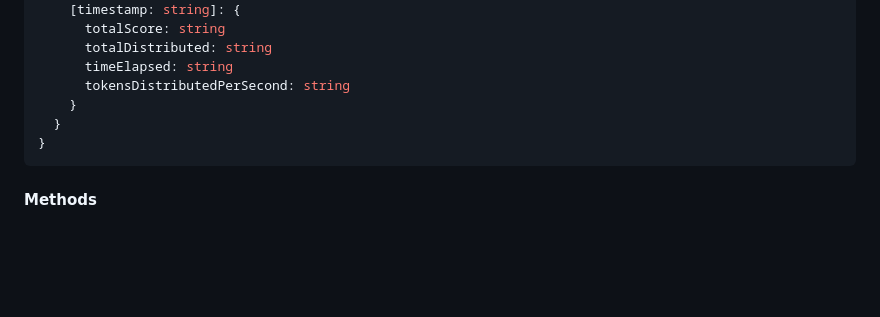
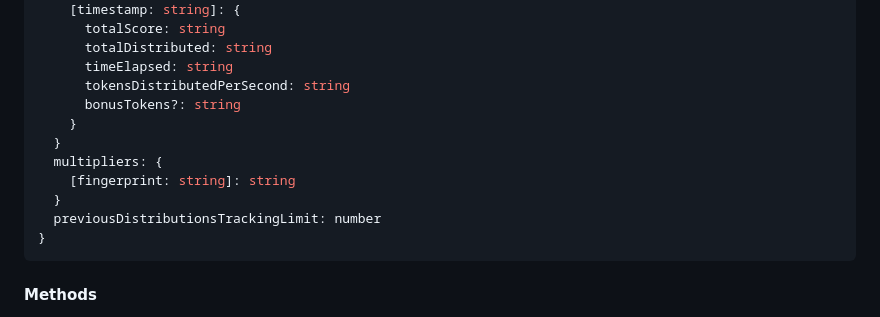
Before and after one commit to anyone-protocol/smart-contracts, a Markdown page: smartweave/README.md, the part around the change. GitHub-like rendering; blank space fills up the shorter version.

Commit message:
Updates distribution state in docs

````diff
--- a/smartweave/README.md
+++ b/smartweave/README.md
@@ -178,8 +178,13 @@ type DistributionState = {
       totalDistributed: string
       timeElapsed: string
       tokensDistributedPerSecond: string
+      bonusTokens?: string
     }
   }
+  multipliers: {
+    [fingerprint: string]: string
+  }
+  previousDistributionsTrackingLimit: number
 }
 ```
 
````
